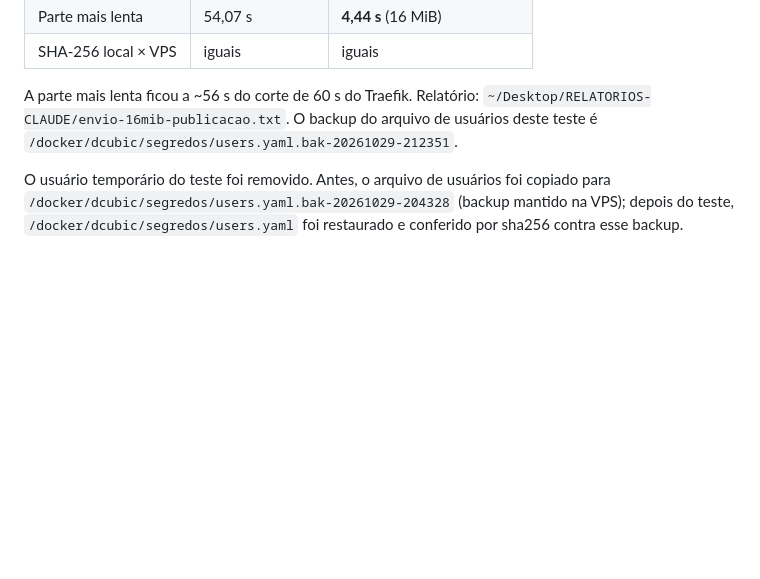
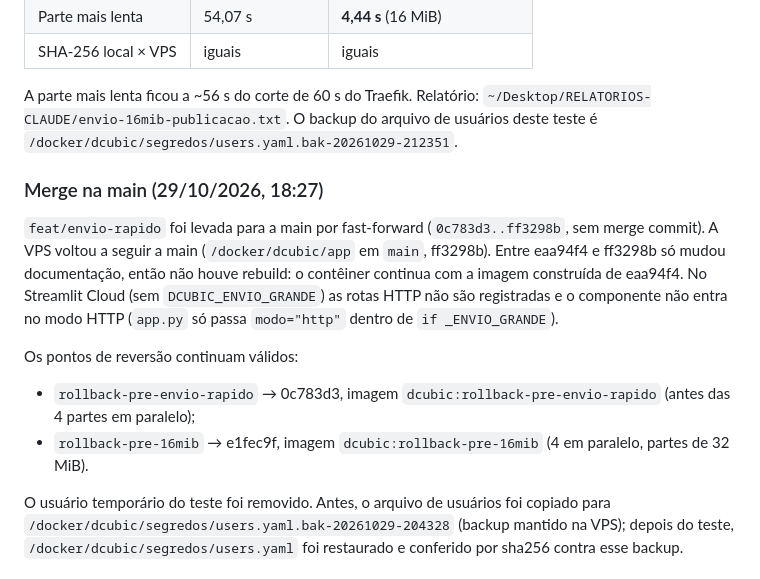
Before and after one commit to Abefisio/dcubic-app, a Markdown page: docs/DECISAO-CLOUDFLARE-PROXY.md, the part around the change. GitHub-like rendering; blank space fills up the shorter version.

Commit message:
docs: registro do merge do envio rápido na main e pontos de reversão
Co-Authored-By: Claude Opus 5.5 <noreply@anthropic.com>

```diff
--- a/docs/DECISAO-CLOUDFLARE-PROXY.md
+++ b/docs/DECISAO-CLOUDFLARE-PROXY.md
@@ -55,6 +55,14 @@ Relatórios: `~/Desktop/RELATORIOS-CLAUDE/envio-rapido-publicacao.txt` e `~/Desk
 
 A parte mais lenta ficou a ~56 s do corte de 60 s do Traefik. Relatório: `~/Desktop/RELATORIOS-CLAUDE/envio-16mib-publicacao.txt`. O backup do arquivo de usuários deste teste é `/docker/dcubic/segredos/users.yaml.bak-20261029-212351`.
 
+### Merge na main (29/10/2026, 18:27)
+
+`feat/envio-rapido` foi levada para a main por fast-forward (`0c783d3..ff3298b`, sem merge commit). A VPS voltou a seguir a main (`/docker/dcubic/app` em `main`, ff3298b). Entre eaa94f4 e ff3298b só mudou documentação, então não houve rebuild: o contêiner continua com a imagem construída de eaa94f4. No Streamlit Cloud (sem `DCUBIC_ENVIO_GRANDE`) as rotas HTTP não são registradas e o componente não entra no modo HTTP (`app.py` só passa `modo="http"` dentro de `if _ENVIO_GRANDE`).
+
+Os pontos de reversão continuam válidos:
+- `rollback-pre-envio-rapido` → 0c783d3, imagem `dcubic:rollback-pre-envio-rapido` (antes das 4 partes em paralelo);
+- `rollback-pre-16mib` → e1fec9f, imagem `dcubic:rollback-pre-16mib` (4 em paralelo, partes de 32 MiB).
+
 O usuário temporário do teste foi removido. Antes, o arquivo de usuários foi copiado para `/docker/dcubic/segredos/users.yaml.bak-20261029-204328` (backup mantido na VPS); depois do teste, `/docker/dcubic/segredos/users.yaml` foi restaurado e conferido por sha256 contra esse backup.
 
 ## Como reverter
```
